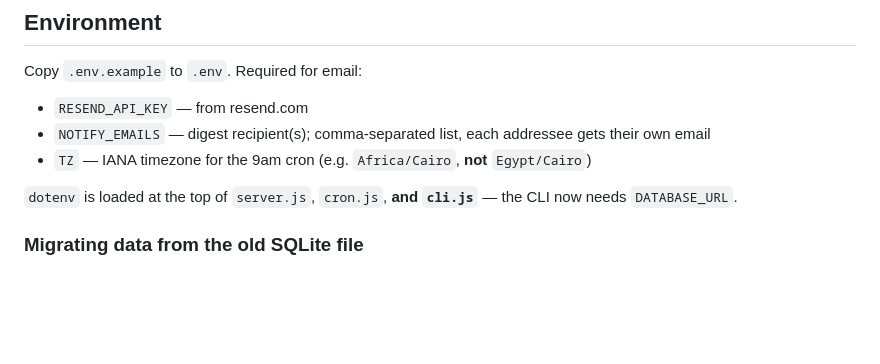
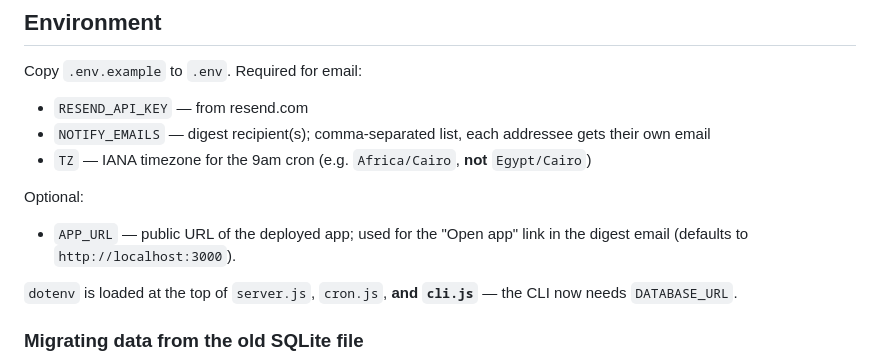
Before and after one commit to AyaTarek91/kids-scheduler, a Markdown page: CLAUDE.md, the part around the change. Rendered like a GitHub page; blank space fills up the shorter version.

Commit message:
Docs: document optional APP_URL env var
APP_URL drives the "Open app" link in the digest email and is in
.env.example, but was missing from CLAUDE.md's Environment section.

Co-Authored-By: Claude Opus 4.8 <noreply@anthropic.com>

```diff
--- a/CLAUDE.md
+++ b/CLAUDE.md
@@ -48,6 +48,9 @@ Copy `.env.example` to `.env`. Required for email:
 - `NOTIFY_EMAILS` — digest recipient(s); comma-separated list, each addressee gets their own email
 - `TZ` — IANA timezone for the 9am cron (e.g. `Africa/Cairo`, **not** `Egypt/Cairo`)
 
+Optional:
+- `APP_URL` — public URL of the deployed app; used for the "Open app" link in the digest email (defaults to `http://localhost:3000`).
+
 `dotenv` is loaded at the top of `server.js`, `cron.js`, **and `cli.js`** — the CLI now needs `DATABASE_URL`.
 
 ### Migrating data from the old SQLite file
```
